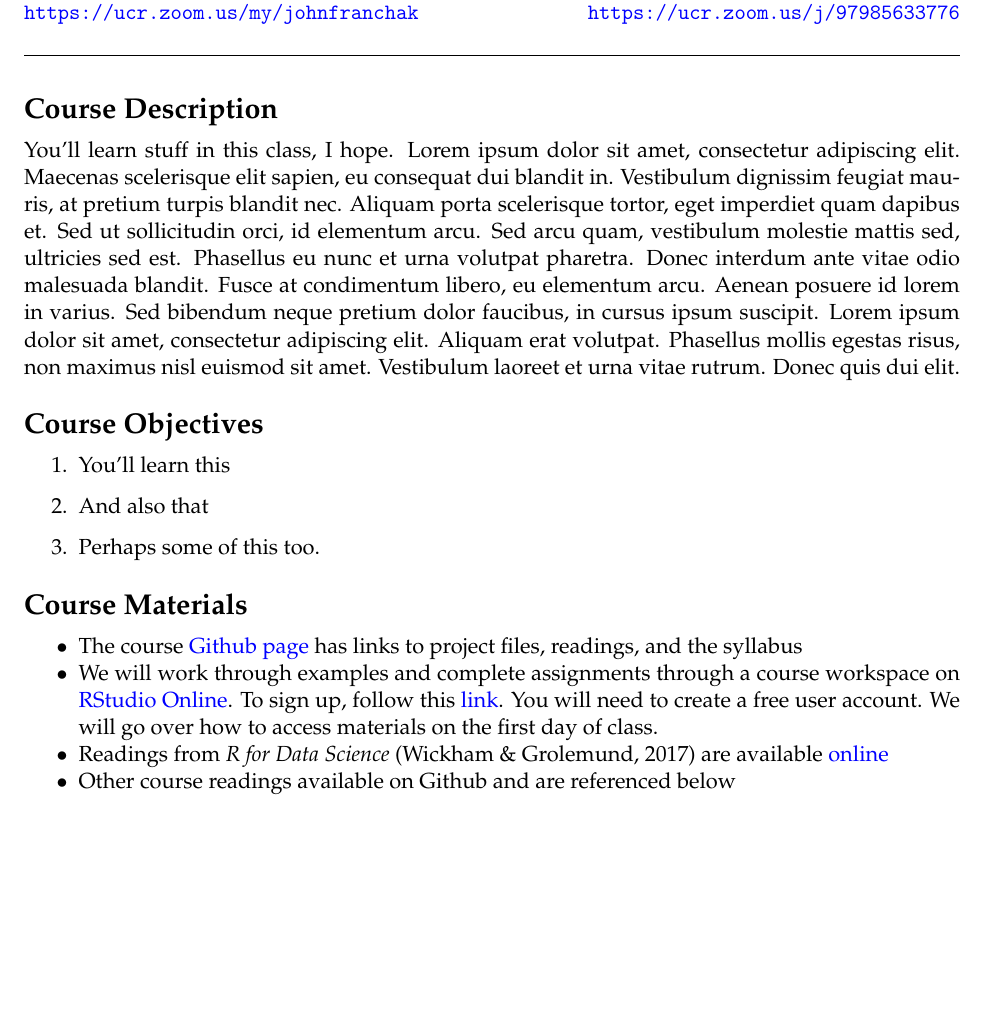
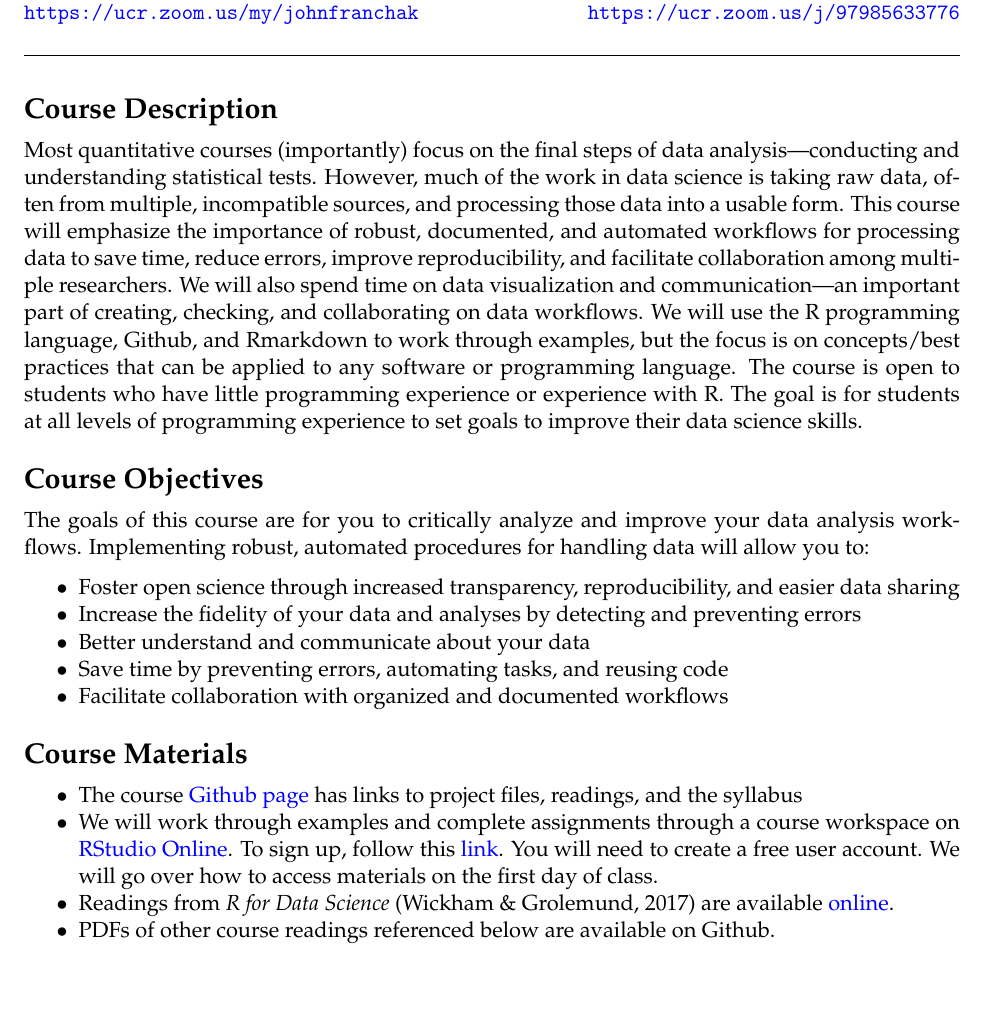
Before and after one commit to PSYC-259-Data-Science/259-syllabus-readings-slides, an R Markdown document (syllabus/syllabus_259.Rmd): part of page 1 of 4, cut so that both start at the same text, the shorter picture padded with empty space. The pictures show the output file syllabus/syllabus_259.pdf that the author committed with the source.

Commit message:
added course goals and objectives

```diff
--- a/syllabus/syllabus_259.Rmd
+++ b/syllabus/syllabus_259.Rmd
@@ -61,20 +61,22 @@ advdate <- function(obj, adv) {
 
 # Course Description
 
-You'll learn stuff in this class, I hope. Lorem ipsum dolor sit amet, consectetur adipiscing elit. Maecenas scelerisque elit sapien, eu consequat dui blandit in. Vestibulum dignissim feugiat mauris, at pretium turpis blandit nec. Aliquam porta scelerisque tortor, eget imperdiet quam dapibus et. Sed ut sollicitudin orci, id elementum arcu. Sed arcu quam, vestibulum molestie mattis sed, ultricies sed est. Phasellus eu nunc et urna volutpat pharetra. Donec interdum ante vitae odio malesuada blandit. Fusce at condimentum libero, eu elementum arcu. Aenean posuere id lorem in varius. Sed bibendum neque pretium dolor faucibus, in cursus ipsum suscipit. Lorem ipsum dolor sit amet, consectetur adipiscing elit. Aliquam erat volutpat. Phasellus mollis egestas risus, non maximus nisl euismod sit amet. Vestibulum laoreet et urna vitae rutrum. Donec quis dui elit.
+Most quantitative courses (importantly) focus on the final steps of data analysis---conducting and understanding statistical tests. However, much of the work in data science is taking raw data, often from multiple, incompatible sources, and processing those data into a usable form. This course will emphasize the importance of robust, documented, and automated workflows for processing data to save time, reduce errors, improve reproducibility, and facilitate collaboration among multiple researchers. We will also spend time on data visualization and communication---an important part of creating, checking, and collaborating on data workflows. We will use the R programming language, Github, and Rmarkdown to work through examples, but the focus is on concepts/best practices that can be applied to any software or programming language. The course is open to students who have little programming experience or experience with R. The goal is for students at all levels of programming experience to set goals to improve their data science skills.
 
 # Course Objectives
 
-1. You'll learn this
+The goals of this course are for you to critically analyze and improve your data analysis workflows. Implementing robust, automated procedures for handling data will allow you to:
 
-2. And also that
-
-3. Perhaps some of this too.
+- Foster open science through increased transparency, reproducibility, and easier data sharing
+- Increase the fidelity of your data and analyses by detecting and preventing errors
+- Better understand and communicate about your data
+- Save time by preventing errors, automating tasks, and reusing code
+- Facilitate collaboration with organized and documented workflows
 
 # Course Materials
 
 - The course [Github page](https://github.com/PSYC-259-Data-Science) has links to project files, readings, and the syllabus
 - We will work through examples and complete assignments through a course workspace on [RStudio Online](https://rstudio.cloud/spaces/106138/projects). To sign up, follow this [link](https://rstudio.cloud/spaces/106138/join?access_code=W90ZG4T1F5TjqEW7EloGQQcpp%2BKrTmufayP9G5Hj). You will need to create a free user account. We will go over how to access materials on the first day of class.
-- Readings from *R for Data Science* [@WickhamGrolemund2017] are available [online](https://r4ds.had.co.nz/index.html)
-- Other course readings available on Github and are referenced below
+- Readings from *R for Data Science* [@WickhamGrolemund2017] are available [online](https://r4ds.had.co.nz/index.html).
+- PDFs of other course readings referenced below are available on Github.
 
```
Also changed, not shown: syllabus/syllabus_259.pdf, syllabus/syllabus_259.Rmd (18 more changed lines).
